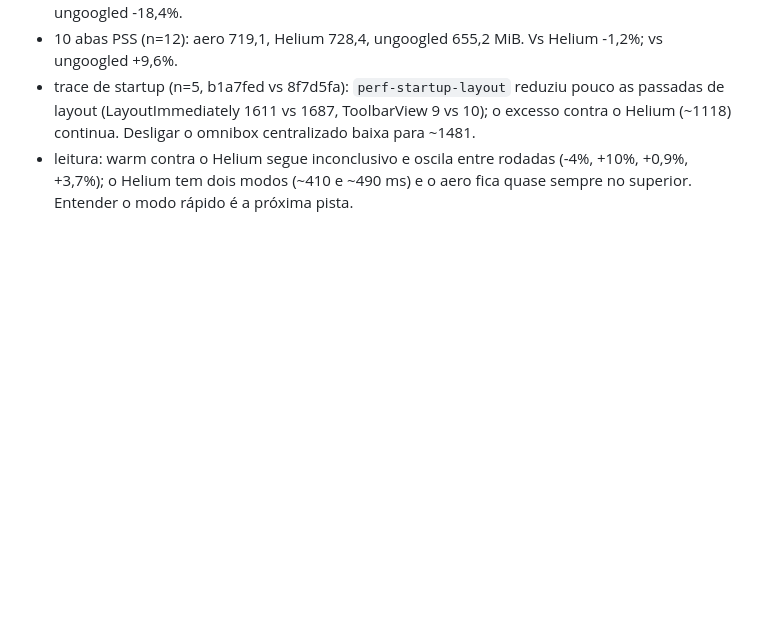
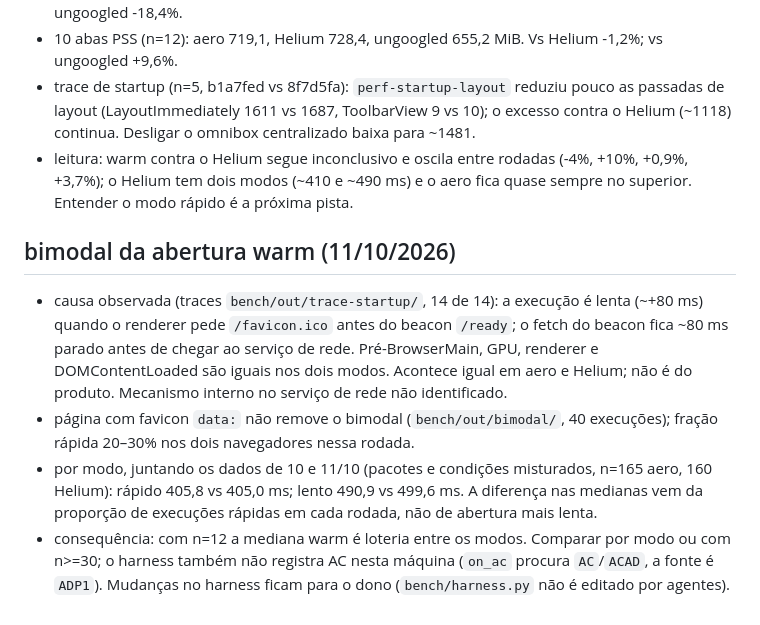
Before and after one commit to newcortexbr/aerographene, a Markdown page: docs/BASELINE.md, the part around the change. GitHub-like rendering; blank space fills up the shorter version.

Commit message:
docs: causa do bimodal na abertura warm

```diff
--- a/docs/BASELINE.md
+++ b/docs/BASELINE.md
@@ -87,3 +87,10 @@ Dados em `bench/out/qa-layout/bench/` (fora do git). Medianas; razão pareada po
 - 10 abas PSS (n=12): aero 719,1, Helium 728,4, ungoogled 655,2 MiB. Vs Helium -1,2%; vs ungoogled +9,6%.
 - trace de startup (n=5, b1a7fed vs 8f7d5fa): `perf-startup-layout` reduziu pouco as passadas de layout (LayoutImmediately 1611 vs 1687, ToolbarView 9 vs 10); o excesso contra o Helium (~1118) continua. Desligar o omnibox centralizado baixa para ~1481.
 - leitura: warm contra o Helium segue inconclusivo e oscila entre rodadas (-4%, +10%, +0,9%, +3,7%); o Helium tem dois modos (~410 e ~490 ms) e o aero fica quase sempre no superior. Entender o modo rápido é a próxima pista.
+
+## bimodal da abertura warm (11/10/2026)
+
+- causa observada (traces `bench/out/trace-startup/`, 14 de 14): a execução é lenta (~+80 ms) quando o renderer pede `/favicon.ico` antes do beacon `/ready`; o fetch do beacon fica ~80 ms parado antes de chegar ao serviço de rede. Pré-BrowserMain, GPU, renderer e DOMContentLoaded são iguais nos dois modos. Acontece igual em aero e Helium; não é do produto. Mecanismo interno no serviço de rede não identificado.
+- página com favicon `data:` não remove o bimodal (`bench/out/bimodal/`, 40 execuções); fração rápida 20–30% nos dois navegadores nessa rodada.
+- por modo, juntando os dados de 10 e 11/10 (pacotes e condições misturados, n=165 aero, 160 Helium): rápido 405,8 vs 405,0 ms; lento 490,9 vs 499,6 ms. A diferença nas medianas vem da proporção de execuções rápidas em cada rodada, não de abertura mais lenta.
+- consequência: com n=12 a mediana warm é loteria entre os modos. Comparar por modo ou com n>=30; o harness também não registra AC nesta máquina (`on_ac` procura `AC`/`ACAD`, a fonte é `ADP1`). Mudanças no harness ficam para o dono (`bench/harness.py` não é editado por agentes).
```
